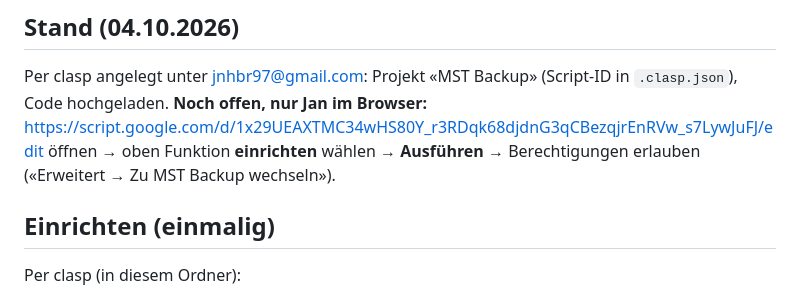
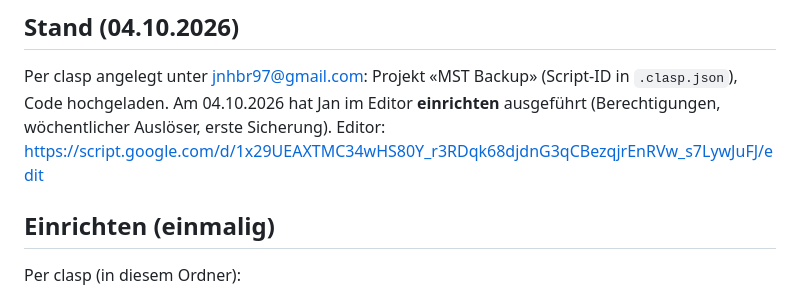
Before and after one commit to jnhbr/mst-ermatingen, a Markdown page: apps-script/backup/README.md, the part around the change. Drawn GitHub-style.

Commit message:
Backup-README: Sicherung ist eingerichtet
Co-Authored-By: Claude Opus 5.5 <noreply@anthropic.com>

```diff
--- a/apps-script/backup/README.md
+++ b/apps-script/backup/README.md
@@ -13,8 +13,8 @@ Sicherung älter als 8 Tage oder fehlgeschlagen, steht dort eine Warnung. Bei ei
 
 ## Stand (04.10.2026)
 Per clasp angelegt unter jnhbr97@gmail.com: Projekt «MST Backup» (Script-ID in `.clasp.json`), Code hochgeladen.
-**Noch offen, nur Jan im Browser:** https://script.google.com/d/1x29UEAXTMC34wHS80Y_r3RDqk68djdnG3qCBezqjrEnRVw_s7LywJuFJ/edit
-öffnen → oben Funktion **einrichten** wählen → **Ausführen** → Berechtigungen erlauben («Erweitert → Zu MST Backup wechseln»).
+Am 04.10.2026 hat Jan im Editor **einrichten** ausgeführt (Berechtigungen, wöchentlicher Auslöser, erste Sicherung).
+Editor: https://script.google.com/d/1x29UEAXTMC34wHS80Y_r3RDqk68djdnG3qCBezqjrEnRVw_s7LywJuFJ/edit
 
 ## Einrichten (einmalig)
 Per clasp (in diesem Ordner):
```
